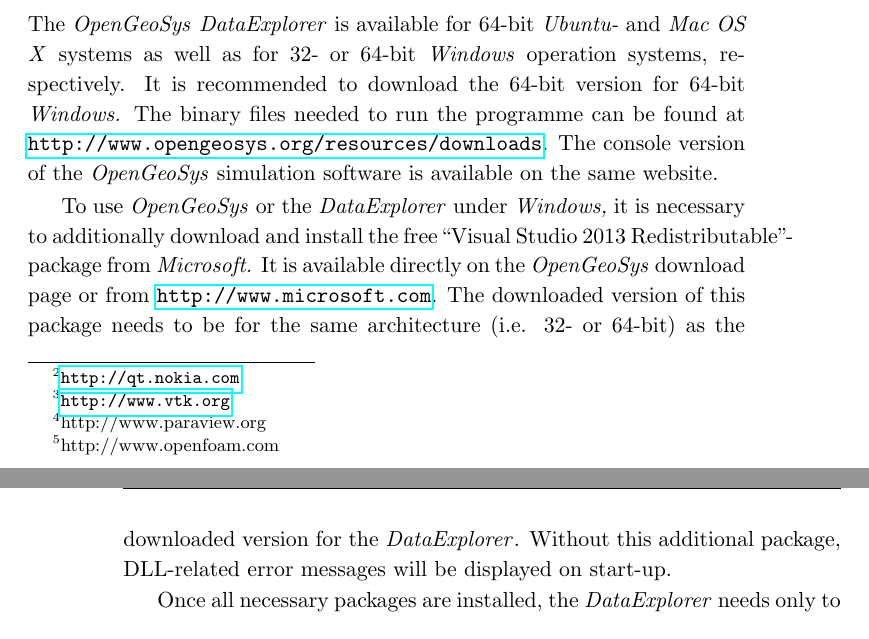
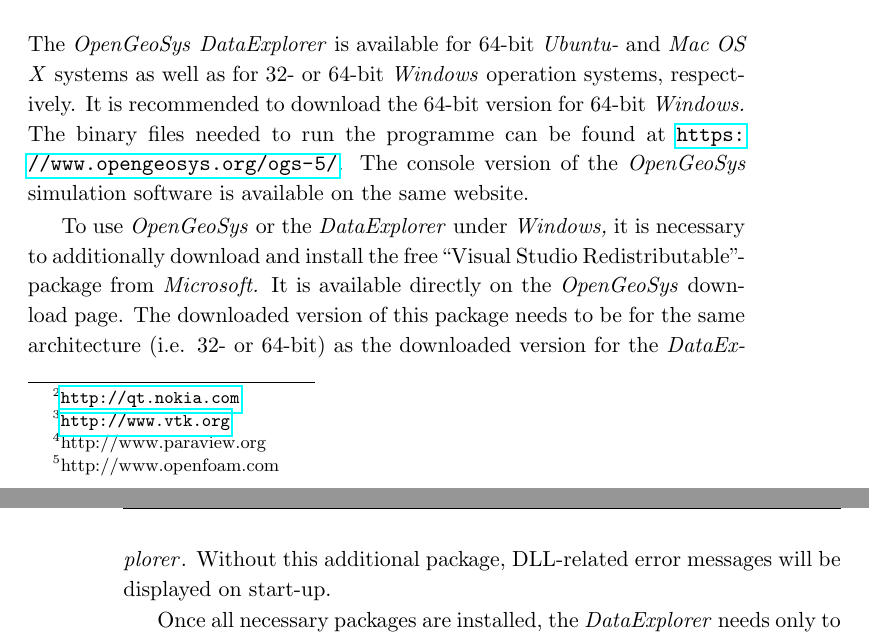
Before and after one commit to ufz/data_explorer_manual, a LaTeX thesis (ogsde-man.tex, which reads ch01-introduction.tex): two parts of pages 7 and 8 of 62, joined at a grey line, cut so that both start at the same text. Compiled offline with pdfLaTeX.

Commit message:
Corrected download instructions.

```diff
--- a/ch01-introduction.tex
+++ b/ch01-introduction.tex
@@ -36,9 +36,9 @@
 
 \section{OGS Download and Installation}
 
-The \ogsde{} is available for $64$-bit \emph{Ubuntu-} and \emph{Mac OS X} systems as well as for $32$- or $64$-bit \emph{Windows} operation systems, respectively. It is recommended to download the $64$-bit version for 64-bit \emph{Windows.} The binary files needed to run the programme can be found at \url{http://www.opengeosys.org/resources/downloads}. The console version of the \ogs{} simulation software is available on the same website.\index{Download}
+The \ogsde{} is available for $64$-bit \emph{Ubuntu-} and \emph{Mac OS X} systems as well as for $32$- or $64$-bit \emph{Windows} operation systems, respectively. It is recommended to download the $64$-bit version for 64-bit \emph{Windows.} The binary files needed to run the programme can be found at \url{https://www.opengeosys.org/ogs-5/}. The console version of the \ogs{} simulation software is available on the same website.\index{Download}
 
-To use \ogs{} or the \de{} under \emph{Windows,} it is necessary to additionally download and install the free ``Visual Studio 2013 Redistributable''-package\index{Redistributable Package} from \emph{Microsoft.} It is available directly on the \ogs{} download page or from \url{http://www.microsoft.com}. The downloaded version of this package needs to be for the same architecture (i.e. 32- or 64-bit) as the downloaded version for the \de{}. Without this additional package, DLL-related error messages will be displayed on start-up.
+To use \ogs{} or the \de{} under \emph{Windows,} it is necessary to additionally download and install the free ``Visual Studio Redistributable''-package\index{Redistributable Package} from \emph{Microsoft.} It is available directly on the \ogs{} download page. The downloaded version of this package needs to be for the same architecture (i.e. 32- or 64-bit) as the downloaded version for the \de{}. Without this additional package, DLL-related error messages will be displayed on start-up.
 
 Once all necessary packages are installed, the \de{} needs only to be extracted from the downloaded zip-files to any directory and can be run instantly. For \emph{Windows,} start \cmd{ogs-gui.exe} to run the GUI. Using \emph{Ubuntu} or \emph{Mac OS X,} the programme can be started by calling \cmd{./ogs-gui}.\index{Installation}
 
```
